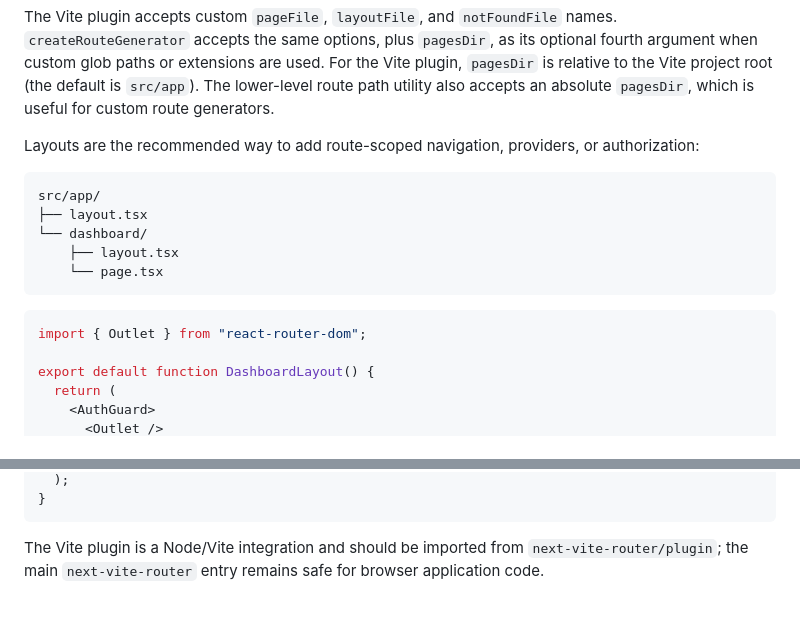
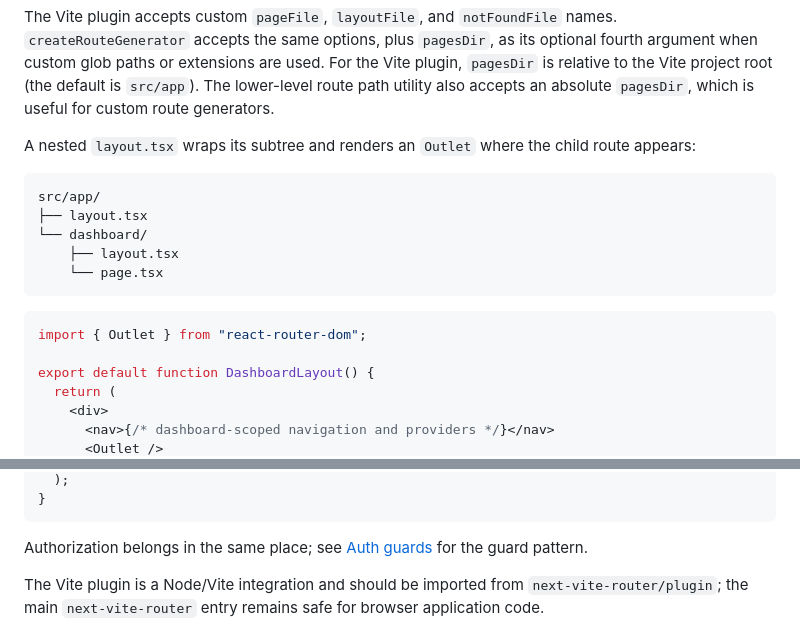
Before and after one commit to Rlzee/next-vite-router, a Markdown page: README.md, 2 parts joined by grey strips. GitHub-like rendering; blank space fills up the shorter version.

Commit message:
docs(readme): update layout usage and authorization pattern guidance
- Replace recommendation of layouts for route-scoped navigation with nested layout example
- Add example code for DashboardLayout using Outlet for child routes
- Clarify authorization should be placed in the same nested layout with reference to auth guard pattern
- Improve explanation of route and plugin usage in README documentation

````diff
--- a/README.md
+++ b/README.md
@@ -158,8 +158,8 @@ For the Vite plugin, `pagesDir` is relative to the Vite project root (the
 default is `src/app`). The lower-level route path utility also accepts an
 absolute `pagesDir`, which is useful for custom route generators.
 
-Layouts are the recommended way to add route-scoped navigation, providers, or
-authorization:
+A nested `layout.tsx` wraps its subtree and renders an `Outlet` where the child
+route appears:
 
 ```text
 src/app/
@@ -174,5 +174,6 @@ import { Outlet } from "react-router-dom";
 
 export default function DashboardLayout() {
   return (
-    <AuthGuard>
+    <div>
+      <nav>{/* dashboard-scoped navigation and providers */}</nav>
       <Outlet />
@@ -180,6 +181,9 @@ export default function DashboardLayout() {
   );
 }
 ```
+
+Authorization belongs in the same place; see [Auth guards](#auth-guards) for the
+guard pattern.
 
 The Vite plugin is a Node/Vite integration and should be imported from
 `next-vite-router/plugin`; the main `next-vite-router` entry remains safe for
````
Also changed, not shown: other parts of README.md (+1 -1 lines).
